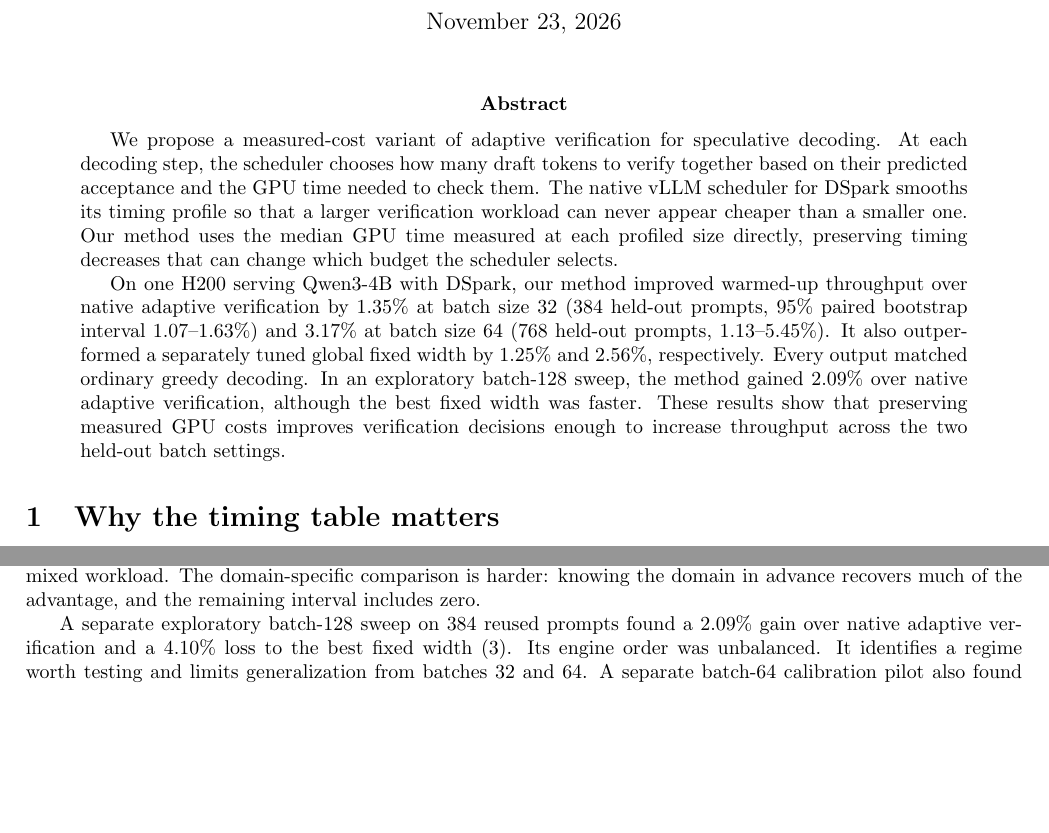
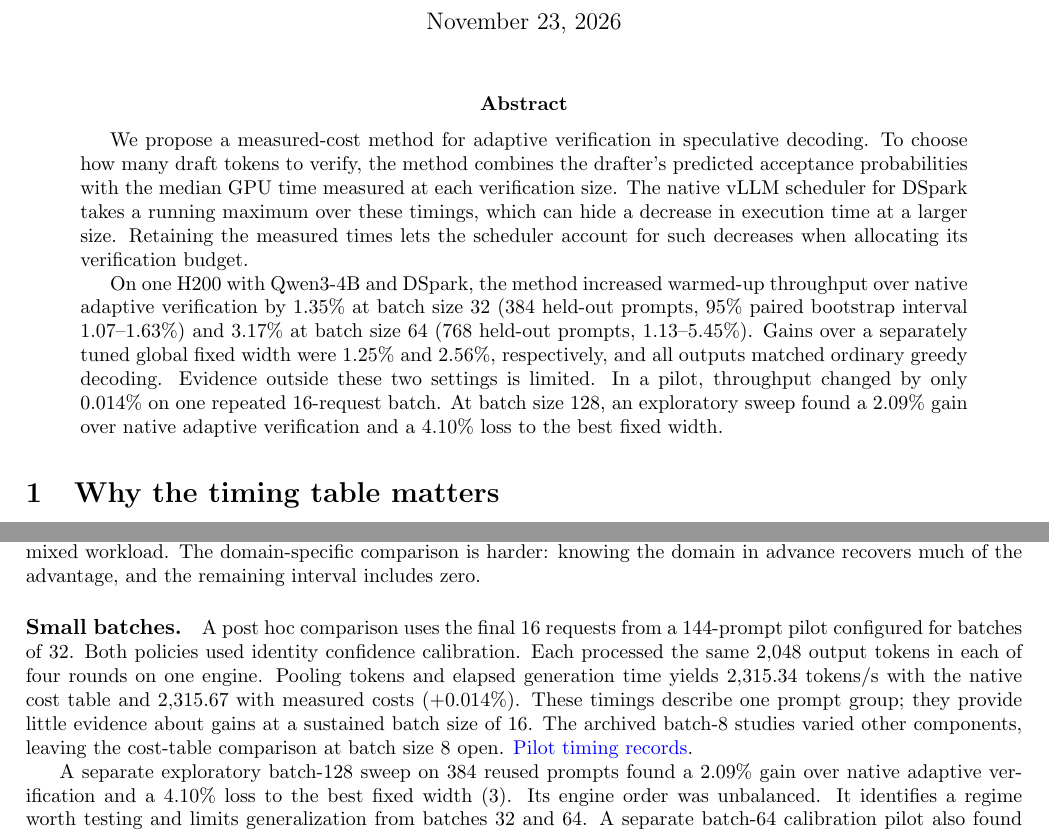
Before and after one commit to angelinaquan/adaptive-speculative-decoding, a LaTeX paper (paper/main.tex): two parts of pages 1 and 7 of 7 before the commit and two parts of pages 1 and 7 of 8 after it, joined at a grey line, cut so that both start at the same text, the shorter picture padded with empty space. Compiled offline with pdfLaTeX.

Commit message:
Distinguish held-out gains from small-batch pilot evidence in paper

```diff
--- a/paper/main.tex
+++ b/paper/main.tex
@@ -14,9 +14,9 @@
 \DeclareFontShape{OMX}{cmex}{m}{n}{<->cmex10}{}
 \maketitle
 \begin{abstract}
-We propose a measured-cost variant of adaptive verification for speculative decoding. At each decoding step, the scheduler chooses how many draft tokens to verify together based on their predicted acceptance and the GPU time needed to check them. The native vLLM scheduler for DSpark smooths its timing profile so that a larger verification workload can never appear cheaper than a smaller one. Our method uses the median GPU time measured at each profiled size directly, preserving timing decreases that can change which budget the scheduler selects.
+We propose a measured-cost method for adaptive verification in speculative decoding. To choose how many draft tokens to verify, the method combines the drafter's predicted acceptance probabilities with the median GPU time measured at each verification size. The native vLLM scheduler for DSpark takes a running maximum over these timings, which can hide a decrease in execution time at a larger size. Retaining the measured times lets the scheduler account for such decreases when allocating its verification budget.
 
-On one H200 serving Qwen3-4B with DSpark, our method improved warmed-up throughput over native adaptive verification by 1.35\% at batch size 32 (384 held-out prompts, 95\% paired bootstrap interval 1.07--1.63\%) and 3.17\% at batch size 64 (768 held-out prompts, 1.13--5.45\%). It also outperformed a separately tuned global fixed width by 1.25\% and 2.56\%, respectively. Every output matched ordinary greedy decoding. In an exploratory batch-128 sweep, the method gained 2.09\% over native adaptive verification, although the best fixed width was faster. These results show that preserving measured GPU costs improves verification decisions enough to increase throughput across the two held-out batch settings.
+On one H200 with Qwen3-4B and DSpark, the method increased warmed-up throughput over native adaptive verification by 1.35\% at batch size 32 (384 held-out prompts, 95\% paired bootstrap interval 1.07--1.63\%) and 3.17\% at batch size 64 (768 held-out prompts, 1.13--5.45\%). Gains over a separately tuned global fixed width were 1.25\% and 2.56\%, respectively, and all outputs matched ordinary greedy decoding. Evidence outside these two settings is limited. In a pilot, throughput changed by only 0.014\% on one repeated 16-request batch. At batch size 128, an exploratory sweep found a 2.09\% gain over native adaptive verification and a 4.10\% loss to the best fixed width.
 \end{abstract}
 \section{Why the timing table matters}
 In speculative decoding, a drafter proposes several tokens and a target model verifies them in parallel~\cite{leviathan}. Checking a longer prefix can commit more tokens per target call. Its value depends on both the chance those tokens will be accepted and the cost of checking them. DSpark estimates prefix survival with a trained confidence head and allocates verification work across requests~\cite{dspark}. Two schedulers with identical predictions about the text can therefore make different decisions solely because they predict different GPU times.
@@ -156,6 +156,8 @@ At batch 64, throughput reaches 6,250.80 tokens/s, compared with 6,058.87 for na
 \small\section{Where the result holds}
 The native comparison isolates the cost estimator because both arms use the same adaptive scheduler. Beating the global fixed width at two batch sizes provides a second check that timing-aware decisions can add value on a mixed workload. The domain-specific comparison is harder: knowing the domain in advance recovers much of the advantage, and the remaining interval includes zero.
 
+\paragraph{Small batches.} A post hoc comparison uses the final 16 requests from a 144-prompt pilot configured for batches of 32. Both policies used identity confidence calibration. Each processed the same 2,048 output tokens in each of four rounds on one engine. Pooling tokens and elapsed generation time yields 2,315.34 tokens/s with the native cost table and 2,315.67 with measured costs ($+0.014\%$). These timings describe one prompt group; they provide little evidence about gains at a sustained batch size of 16. The archived batch-8 studies varied other components, leaving the cost-table comparison at batch size 8 open. \href{https://github.com/angelinaquan/adaptive-speculative-decoding/blob/671068dc8fd239b91e63131d016c1ddb0ab7f615/results/v24/cost_policy_v24_results.json}{Pilot timing records}.
+
 A separate exploratory batch-128 sweep on 384 reused prompts found a 2.09\% gain over native adaptive verification and a 4.10\% loss to the best fixed width (3). Its engine order was unbalanced. It identifies a regime worth testing and limits generalization from batches 32 and 64. A separate batch-64 calibration pilot also found online confidence refitting 0.24\% slower than frozen calibration. The confirmed gain comes from the cost-table intervention.
 
 \paragraph{Mechanism and generalization.} The illustrative calculation shows how changing costs can change verification budgets. Establishing which dips produced the held-out gain requires recording disagreements on identical scheduler states and timing the alternative budgets at those states. Repeated profiles on independent engine launches could also distinguish stable decreases from noise. One natural extension would retain a decrease only when it recurs across profiles, measuring the extra profiling cost alongside steady-state throughput. Replication on a second model or accelerator would test portability.
```
Also changed, not shown: paper/paper.pdf.
